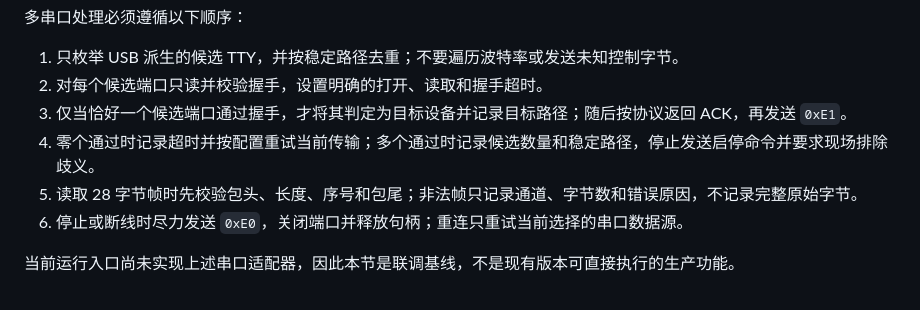
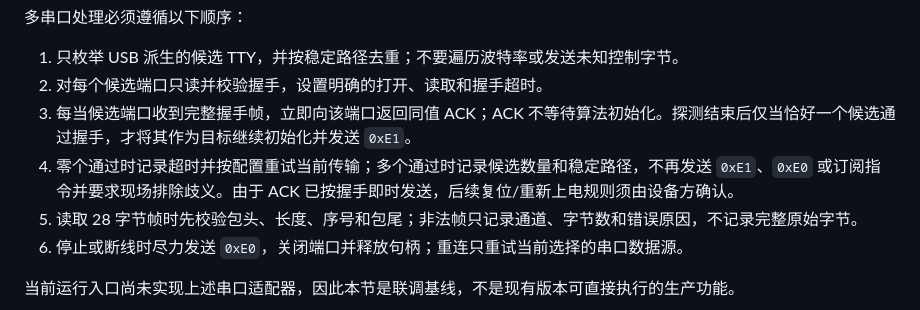
Before and after one commit to Entertech/NeuroBridge, a Markdown page: doc/tech/麒麟V10网关运行与串口联调内部文档.md, the part around the change. Drawn GitHub-style.

```diff
--- a/doc/tech/麒麟V10网关运行与串口联调内部文档.md
+++ b/doc/tech/麒麟V10网关运行与串口联调内部文档.md
@@ -77,8 +77,8 @@ dmesg --follow
 
 1. 只枚举 USB 派生的候选 TTY，并按稳定路径去重；不要遍历波特率或发送未知控制字节。
 2. 对每个候选端口只读并校验握手，设置明确的打开、读取和握手超时。
-3. 仅当恰好一个候选端口通过握手，才将其判定为目标设备并记录目标路径；随后按协议返回 ACK，再发送 `0xE1`。
-4. 零个通过时记录超时并按配置重试当前传输；多个通过时记录候选数量和稳定路径，停止发送启停命令并要求现场排除歧义。
+3. 每当候选端口收到完整握手帧，立即向该端口返回同值 ACK；ACK 不等待算法初始化。探测结束后仅当恰好一个候选通过握手，才将其作为目标继续初始化并发送 `0xE1`。
+4. 零个通过时记录超时并按配置重试当前传输；多个通过时记录候选数量和稳定路径，不再发送 `0xE1`、`0xE0` 或订阅指令并要求现场排除歧义。由于 ACK 已按握手即时发送，后续复位/重新上电规则须由设备方确认。
 5. 读取 28 字节帧时先校验包头、长度、序号和包尾；非法帧只记录通道、字节数和错误原因，不记录完整原始字节。
 6. 停止或断线时尽力发送 `0xE0`，关闭端口并释放句柄；重连只重试当前选择的串口数据源。
 
```
Also changed, not shown: doc/tech/头环网关多传输数据源接入_PRD.md (+6 -6 lines).
